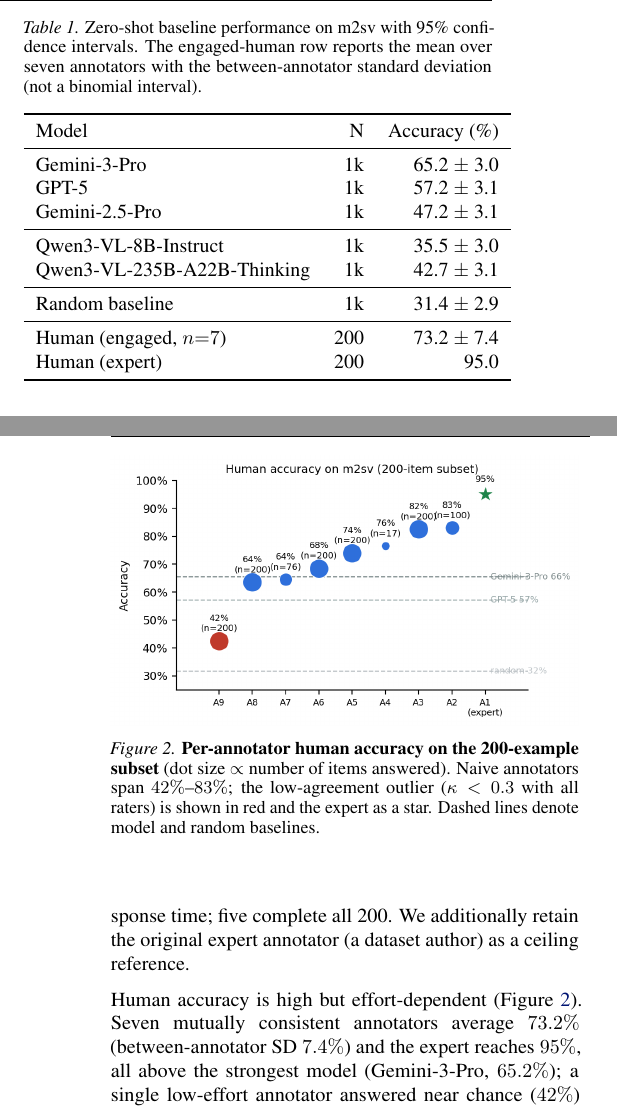
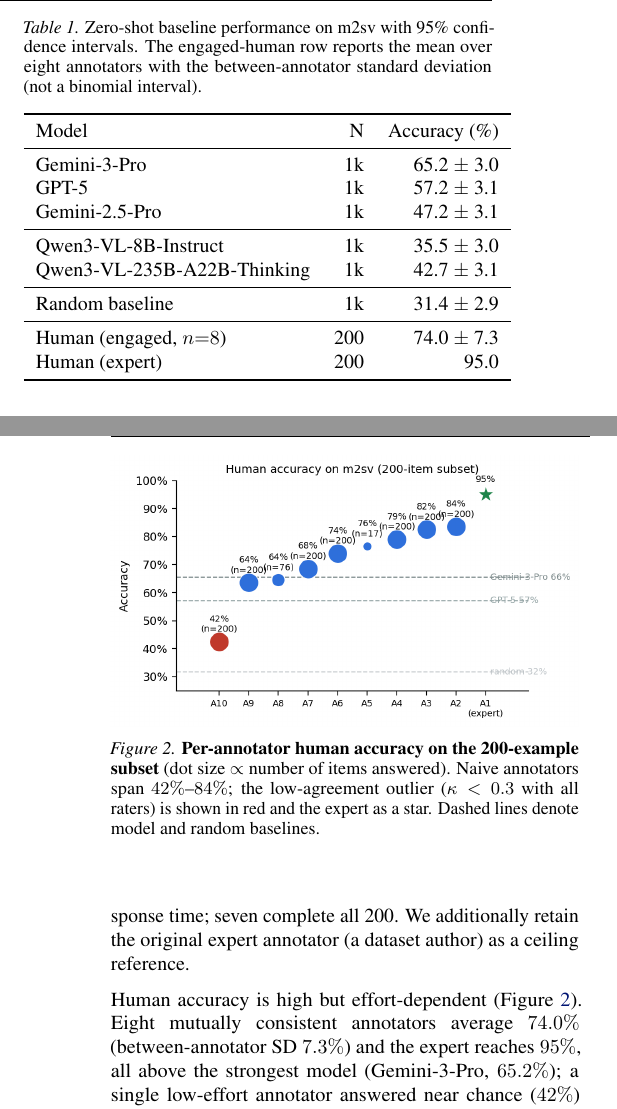
Before and after one commit to YosubShin/m2sv, a LaTeX paper (publications/icml2026/2026-01-28/m2sv_paper.tex): two parts of the columns of pages 3 and 4 of 14, joined at a grey line, cut so that both start at the same text. Compiled offline with pdfLaTeX.

Commit message:
Refresh human baseline: add mburiek (eligible, completed 200), 9 annotators
+ mburiek@hawaii.edu (no prior task exposure; completed 200@79%), elena completed.
Now 9 naive annotators (7 complete) + expert; 1493 responses.
- Regenerate bundle + all figures; update paper numbers: engaged 73.2->74.0%
  (n7->n8, SD 7.4->7.3), naive span 42-84%, difficulty 85/74/67 (human) vs
  85/56/56 (Gemini), outlier now A10; main body still 9 pages.
- Sync README/CHANGELOG numbers; refresh tracked camera-ready PDF.

Co-Authored-By: Claude Opus 4.8 (1M context) <noreply@anthropic.com>

```diff
--- a/publications/icml2026/2026-01-28/m2sv_paper.tex
+++ b/publications/icml2026/2026-01-28/m2sv_paper.tex
@@ -297,7 +297,7 @@
 \begin{table}[t]
   \centering
   \caption{Zero-shot baseline performance on m2sv with 95\% confidence intervals.
-  The engaged-human row reports the mean over seven annotators with the
+  The engaged-human row reports the mean over eight annotators with the
   between-annotator standard deviation (not a binomial interval).}
   \label{tab:m2sv-baselines}
   \begin{tabular}{l r r}
@@ -313,7 +313,7 @@
     \midrule
     Random baseline & 1k & 31.4 $\pm$ 2.9 \\
     \midrule
-    Human (engaged, $n{=}7$) & 200 & 73.2 $\pm$ 7.4 \\
+    Human (engaged, $n{=}8$) & 200 & 74.0 $\pm$ 7.3 \\
     Human (expert) & 200 & 95.0 \\
     \bottomrule
   \end{tabular}
@@ -324,12 +324,12 @@
 participated in dataset construction or had prior exposure to the sampled
 cities---each answer between 17 and 200 items through a web interface that logs
-the selected option and per-item response time; five complete all 200. We
+the selected option and per-item response time; seven complete all 200. We
 additionally retain the original expert annotator (a dataset author) as a ceiling
 reference.
 
 Human accuracy is high but effort-dependent
-(Figure~\ref{fig:human-dist}). Seven mutually consistent annotators average
-$73.2\%$ (between-annotator SD $7.4\%$) and the expert reaches $95\%$, all above
+(Figure~\ref{fig:human-dist}). Eight mutually consistent annotators average
+$74.0\%$ (between-annotator SD $7.3\%$) and the expert reaches $95\%$, all above
 the strongest model (Gemini-3-Pro, $65.2\%$); a single low-effort annotator
 answered near chance ($42\%$) and is flagged not by accuracy but by near-zero
 agreement with every other rater (Cohen's $\kappa < 0.2$). Inter-annotator
@@ -350,7 +350,7 @@
   \caption{
     \textbf{Per-annotator human accuracy on the 200-example subset}
     (dot size $\propto$ number of items answered). Naive annotators span
-    $42\%$--$83\%$; the low-agreement outlier ($\kappa<0.3$ with all raters) is
+    $42\%$--$84\%$; the low-agreement outlier ($\kappa<0.3$ with all raters) is
     shown in red and the expert as a star. Dashed lines denote model and random
     baselines.
   }
```
Also changed, not shown: CHANGELOG.md, README.md, publications/icml2026/2026-01-28/figures/agreement_kappa.png, publications/icml2026/2026-01-28/figures/difficulty_by_options.png, publications/icml2026/2026-01-28/figures/human_accuracy_dist.png, publications/icml2026/2026-01-28/figures/human_difficulty_decircular.png, publications/icml2026/2026-01-28/figures/symmetry_vs_time_multi.png, publications/icml2026/2026-01-28/m2sv_paper.tex (14 more changed lines), 2 other files.
